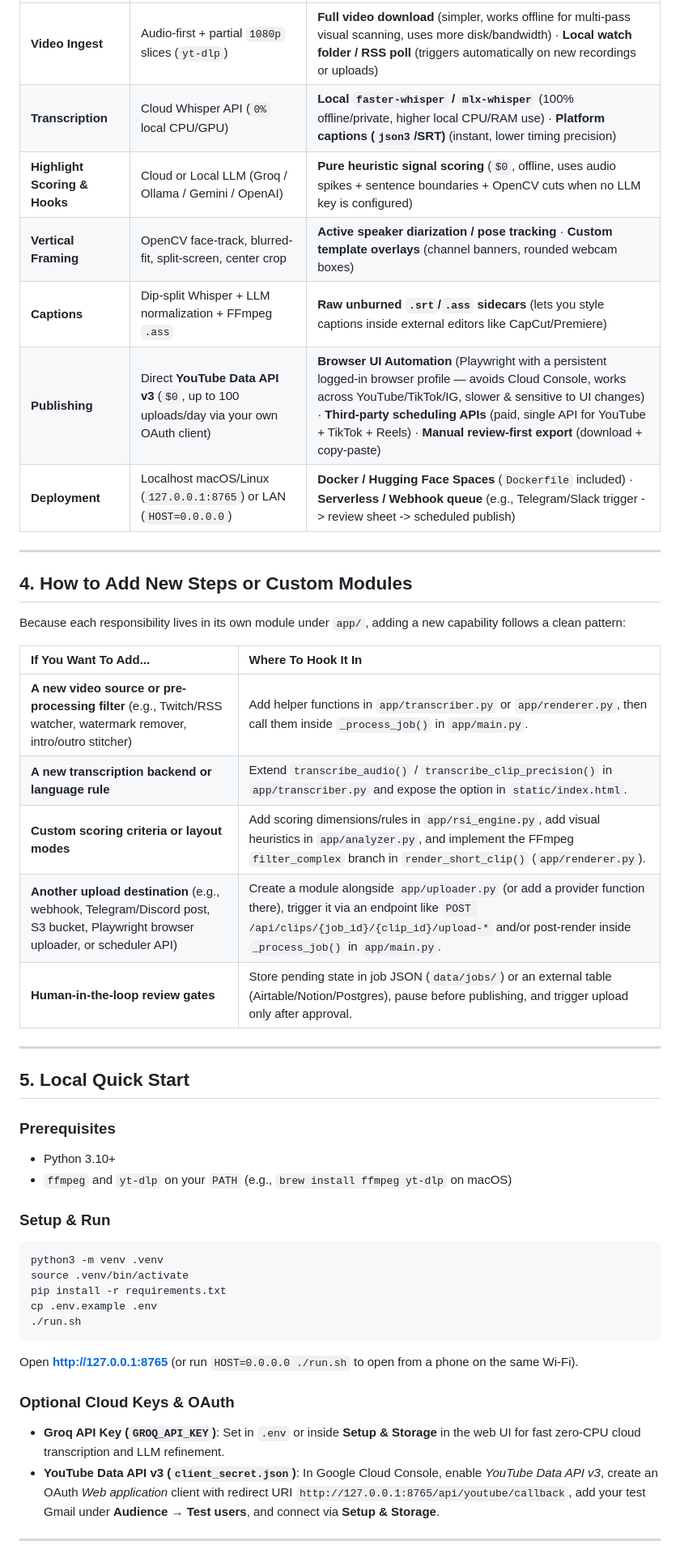
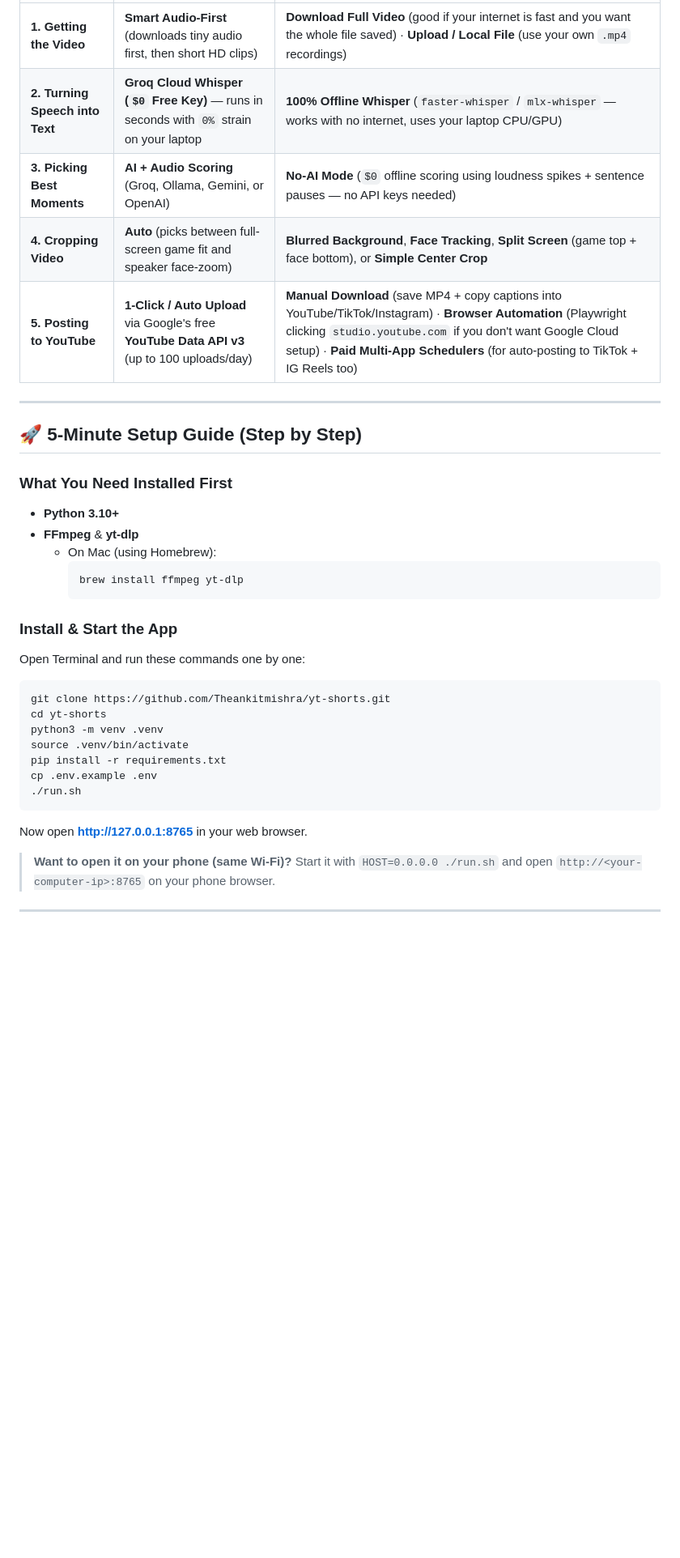
Before and after one commit to Theankitmishra/yt-shorts, a Markdown page: README.md, the part around one of its changes. Shown at 81% size. GitHub-like rendering; blank space fills up the shorter version.

````diff
--- a/README.md
+++ b/README.md
@@ -72,37 +61,28 @@ Every stage is decoupled so you can choose the trade-off that fits your hardware
 | :--- | :--- | :--- |
-| **Video Ingest** | Audio-first + partial `1080p` slices (`yt-dlp`) | **Full video download** (simpler, works offline for multi-pass visual scanning, uses more disk/bandwidth) · **Local watch folder / RSS poll** (triggers automatically on new recordings or uploads) |
-| **Transcription** | Cloud Whisper API (`0%` local CPU/GPU) | **Local `faster-whisper` / `mlx-whisper`** (100% offline/private, higher local CPU/RAM use) · **Platform captions (`json3`/SRT)** (instant, lower timing precision) |
-| **Highlight Scoring & Hooks** | Cloud or Local LLM (Groq / Ollama / Gemini / OpenAI) | **Pure heuristic signal scoring** (`$0`, offline, uses audio spikes + sentence boundaries + OpenCV cuts when no LLM key is configured) |
-| **Vertical Framing** | OpenCV face-track, blurred-fit, split-screen, center crop | **Active speaker diarization / pose tracking** · **Custom template overlays** (channel banners, rounded webcam boxes) |
-| **Captions** | Dip-split Whisper + LLM normalization + FFmpeg `.ass` | **Raw unburned `.srt`/`.ass` sidecars** (lets you style captions inside external editors like CapCut/Premiere) |
-| **Publishing** | Direct **YouTube Data API v3** (`$0`, up to 100 uploads/day via your own OAuth client) | **Browser UI Automation** (Playwright with a persistent logged-in browser profile — avoids Cloud Console, works across YouTube/TikTok/IG, slower & sensitive to UI changes) · **Third-party scheduling APIs** (paid, single API for YouTube + TikTok + Reels) · **Manual review-first export** (download + copy-paste) |
-| **Deployment** | Localhost macOS/Linux (`127.0.0.1:8765`) or LAN (`HOST=0.0.0.0`) | **Docker / Hugging Face Spaces** (`Dockerfile` included) · **Serverless / Webhook queue** (e.g., Telegram/Slack trigger -> review sheet -> scheduled publish) |
+| **1. Getting the Video** | **Smart Audio-First** (downloads tiny audio first, then short HD clips) | **Download Full Video** (good if your internet is fast and you want the whole file saved) · **Upload / Local File** (use your own `.mp4` recordings) |
+| **2. Turning Speech into Text** | **Groq Cloud Whisper (`$0` Free Key)** — runs in seconds with `0%` strain on your laptop | **100% Offline Whisper** (`faster-whisper` / `mlx-whisper` — works with no internet, uses your laptop CPU/GPU) |
+| **3. Picking Best Moments** | **AI + Audio Scoring** (Groq, Ollama, Gemini, or OpenAI) | **No-AI Mode** (`$0` offline scoring using loudness spikes + sentence pauses — no API keys needed) |
+| **4. Cropping Video** | **Auto** (picks between full-screen game fit and speaker face-zoom) | **Blurred Background**, **Face Tracking**, **Split Screen** (game top + face bottom), or **Simple Center Crop** |
+| **5. Posting to YouTube** | **1-Click / Auto Upload** via Google's free **YouTube Data API v3** (up to 100 uploads/day) | **Manual Download** (save MP4 + copy captions into YouTube/TikTok/Instagram) · **Browser Automation** (Playwright clicking `studio.youtube.com` if you don't want Google Cloud setup) · **Paid Multi-App Schedulers** (for auto-posting to TikTok + IG Reels too) |
 
 ---
 
-## 4. How to Add New Steps or Custom Modules
+## 🚀 5-Minute Setup Guide (Step by Step)
 
-Because each responsibility lives in its own module under `app/`, adding a new capability follows a clean pattern:
+### What You Need Installed First
+- **Python 3.10+**
+- **FFmpeg** & **yt-dlp**
+  - On Mac (using Homebrew):
+    ```bash
+    brew install ffmpeg yt-dlp
+    ```
 
-| If You Want To Add... | Where To Hook It In |
-| :--- | :--- |
-| **A new video source or pre-processing filter** (e.g., Twitch/RSS watcher, watermark remover, intro/outro stitcher) | Add helper functions in `app/transcriber.py` or `app/renderer.py`, then call them inside `_process_job()` in `app/main.py`. |
-| **A new transcription backend or language rule** | Extend `transcribe_audio()` / `transcribe_clip_precision()` in `app/transcriber.py` and expose the option in `static/index.html`. |
-| **Custom scoring criteria or layout modes** | Add scoring dimensions/rules in `app/rsi_engine.py`, add visual heuristics in `app/analyzer.py`, and implement the FFmpeg `filter_complex` branch in `render_short_clip()` (`app/renderer.py`). |
-| **Another upload destination** (e.g., webhook, Telegram/Discord post, S3 bucket, Playwright browser uploader, or scheduler API) | Create a module alongside `app/uploader.py` (or add a provider function there), trigger it via an endpoint like `POST /api/clips/{job_id}/{clip_id}/upload-*` and/or post-render inside `_process_job()` in `app/main.py`. |
-| **Human-in-the-loop review gates** | Store pending state in job JSON (`data/jobs/`) or an external table (Airtable/Notion/Postgres), pause before publishing, and trigger upload only after approval. |
-
----
-
-## 5. Local Quick Start
-
-### Prerequisites
-- Python 3.10+
-- `ffmpeg` and `yt-dlp` on your `PATH` (e.g., `brew install ffmpeg yt-dlp` on macOS)
-
-### Setup & Run
+### Install & Start the App
+Open Terminal and run these commands one by one:
 
 ```bash
+git clone https://github.com/Theankitmishra/yt-shorts.git
+cd yt-shorts
 python3 -m venv .venv
 source .venv/bin/activate
 pip install -r requirements.txt
@@ -110,11 +90,10 @@ cp .env.example .env
 ./run.sh
 ```
 
-Open **http://127.0.0.1:8765** (or run `HOST=0.0.0.0 ./run.sh` to open from a phone on the same Wi-Fi).
+Now open **http://127.0.0.1:8765** in your web browser.
 
-### Optional Cloud Keys & OAuth
-- **Groq API Key (`GROQ_API_KEY`)**: Set in `.env` or inside **Setup & Storage** in the web UI for fast zero-CPU cloud transcription and LLM refinement.
-- **YouTube Data API v3 (`client_secret.json`)**: In Google Cloud Console, enable *YouTube Data API v3*, create an OAuth *Web application* client with redirect URI `http://127.0.0.1:8765/api/youtube/callback`, add your test Gmail under **Audience → Test users**, and connect via **Setup & Storage**.
+> **Want to open it on your phone (same Wi-Fi)?**
+> Start it with `HOST=0.0.0.0 ./run.sh` and open `http://<your-computer-ip>:8765` on your phone browser.
 
 ---
 
````
Also changed, not shown: other parts of README.md (+76 -59 lines), assets/bounties_ui.png (added), assets/desktop_studio.png (added), 3 other files.
